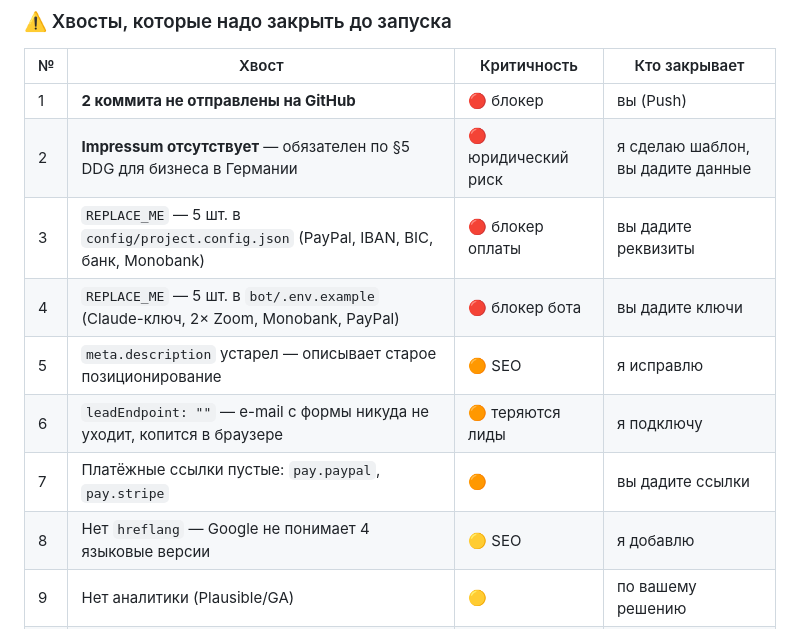
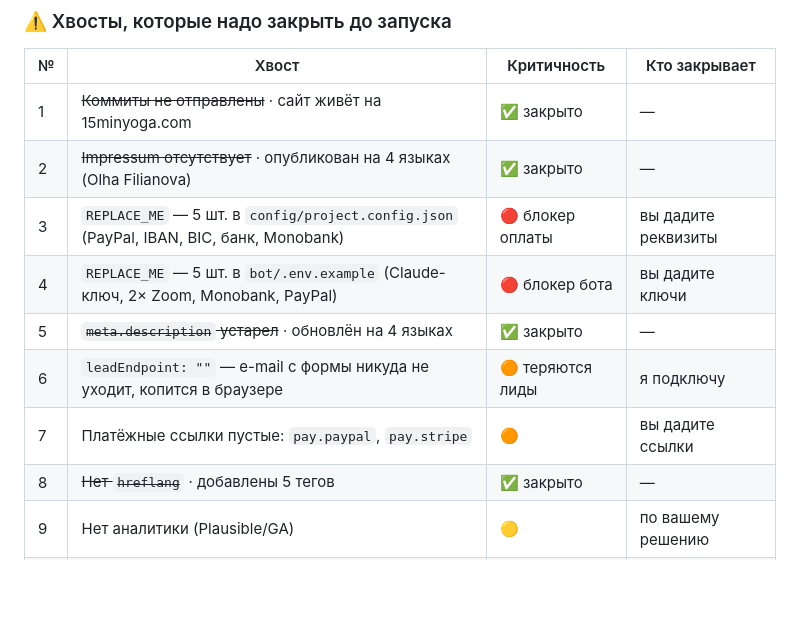
Before and after one commit to filianov/niguma, a Markdown page: docs/GO-LIVE.md, the part around the change. Rendered like a GitHub page; blank space fills up the shorter version.

Commit message:
docs(go-live): отметить закрытые хвосты (домен, Impressum, meta, hreflang)
Co-Authored-By: Claude Opus 5 <noreply@anthropic.com>

```diff
--- a/docs/GO-LIVE.md
+++ b/docs/GO-LIVE.md
@@ -24,14 +24,14 @@
 ### ⚠️ Хвосты, которые надо закрыть до запуска
 | № | Хвост | Критичность | Кто закрывает |
 |---|---|---|---|
-| 1 | **2 коммита не отправлены на GitHub** | 🔴 блокер | вы (Push) |
-| 2 | **Impressum отсутствует** — обязателен по §5 DDG для бизнеса в Германии | 🔴 юридический риск | я сделаю шаблон, вы дадите данные |
+| 1 | ~~Коммиты не отправлены~~ · сайт живёт на 15minyoga.com | ✅ закрыто | — |
+| 2 | ~~Impressum отсутствует~~ · опубликован на 4 языках (Olha Filianova) | ✅ закрыто | — |
 | 3 | `REPLACE_ME` — 5 шт. в `config/project.config.json` (PayPal, IBAN, BIC, банк, Monobank) | 🔴 блокер оплаты | вы дадите реквизиты |
 | 4 | `REPLACE_ME` — 5 шт. в `bot/.env.example` (Claude-ключ, 2× Zoom, Monobank, PayPal) | 🔴 блокер бота | вы дадите ключи |
-| 5 | `meta.description` устарел — описывает старое позиционирование | 🟠 SEO | я исправлю |
+| 5 | ~~`meta.description` устарел~~ · обновлён на 4 языках | ✅ закрыто | — |
 | 6 | `leadEndpoint: ""` — e-mail с формы никуда не уходит, копится в браузере | 🟠 теряются лиды | я подключу |
 | 7 | Платёжные ссылки пустые: `pay.paypal`, `pay.stripe` | 🟠 | вы дадите ссылки |
-| 8 | Нет `hreflang` — Google не понимает 4 языковые версии | 🟡 SEO | я добавлю |
+| 8 | ~~Нет `hreflang`~~ · добавлены 5 тегов | ✅ закрыто | — |
 | 9 | Нет аналитики (Plausible/GA) | 🟡 | по вашему решению |
 | 10 | Нет оферты / условий участия | 🟡 | шаблон от меня + юрист |
 | 11 | Нет PDF `assets/docs/15minyoga-method.pdf` (блок скрыт, ждёт файл) | 🟢 не блокер | вы пришлёте |
```
